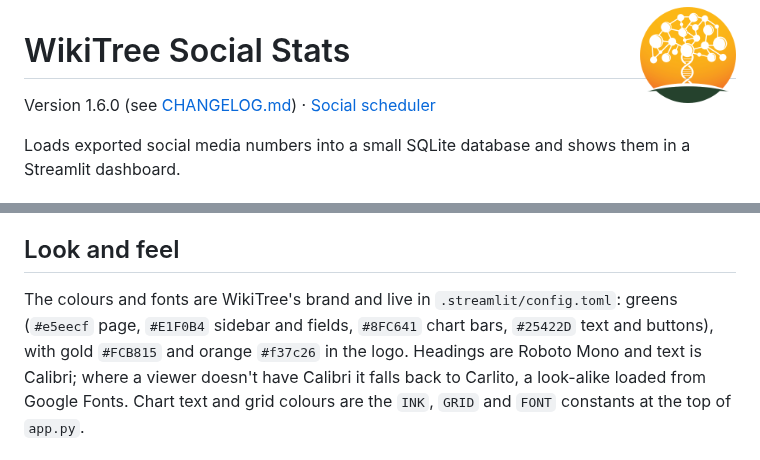
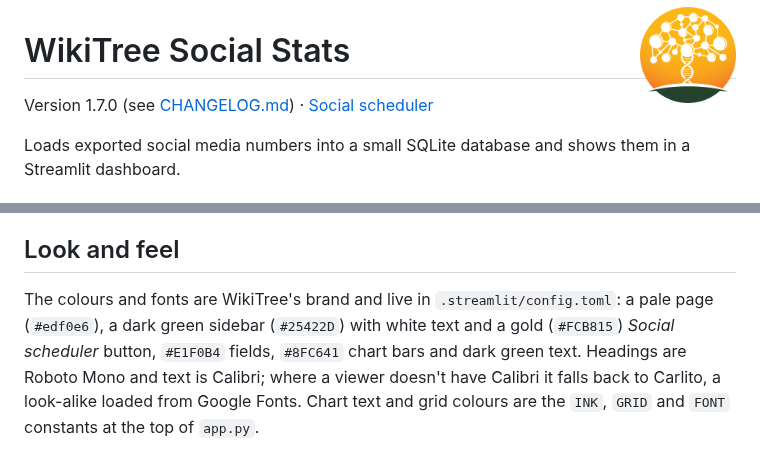
Before and after one commit to robinson27225/wikitree-social-stats, a Markdown page: README.md, 2 parts joined by grey strips. GitHub-like rendering.

```diff
--- a/README.md
+++ b/README.md
@@ -2,7 +2,7 @@
 
 # WikiTree Social Stats
 
-Version 1.6.0 (see [CHANGELOG.md](CHANGELOG.md)) · [Social scheduler](https://wikitree-social-scheduler.fly.dev/)
+Version 1.7.0 (see [CHANGELOG.md](CHANGELOG.md)) · [Social scheduler](https://wikitree-social-scheduler.fly.dev/)
 
 Loads exported social media numbers into a small SQLite database and shows them in a Streamlit dashboard.
 
@@ -102,8 +102,8 @@ Channel rules (which columns identify a platform, what to drop, blank handling,
 
 ## Look and feel
 
-The colours and fonts are WikiTree's brand and live in `.streamlit/config.toml`: greens (`#e5eecf` page, `#E1F0B4` sidebar and
-fields, `#8FC641` chart bars, `#25422D` text and buttons), with gold `#FCB815` and orange `#f37c26` in the logo. Headings are
+The colours and fonts are WikiTree's brand and live in `.streamlit/config.toml`: a pale page (`#edf0e6`), a dark green sidebar
+(`#25422D`) with white text and a gold (`#FCB815`) *Social scheduler* button, `#E1F0B4` fields, `#8FC641` chart bars and dark green text. Headings are
 Roboto Mono and text is Calibri; where a viewer doesn't have Calibri it falls back to Carlito, a look-alike loaded from Google Fonts.
 Chart text and grid colours are the `INK`, `GRID` and `FONT` constants at the top of `app.py`.
 
```
Also changed, not shown: CHANGELOG.md (+6 -0 lines), assets/logo_header.png (added), 6 other files.
